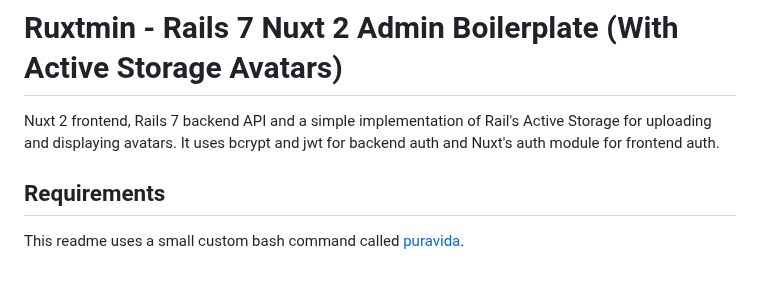
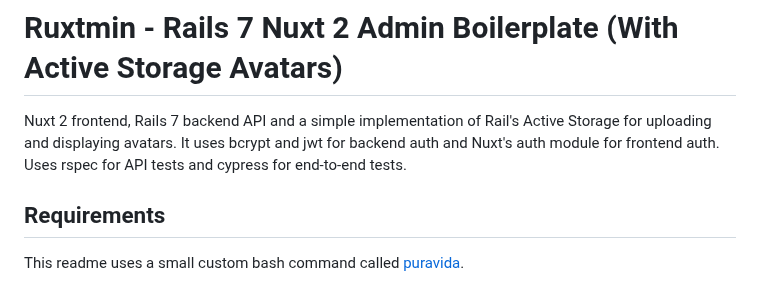
Before and after one commit to mark-mcdermott/ruxtmin, a Markdown page: README.md, the part around the change. Drawn GitHub-style.

```diff
--- a/README.md
+++ b/README.md
@@ -2,7 +2,7 @@
 
 # Ruxtmin - Rails 7 Nuxt 2 Admin Boilerplate (With Active Storage Avatars)
 
-Nuxt 2 frontend, Rails 7 backend API and a simple implementation of Rail's Active Storage for uploading and displaying avatars. It uses bcrypt and jwt for backend auth and Nuxt's auth module for frontend auth.
+Nuxt 2 frontend, Rails 7 backend API and a simple implementation of Rail's Active Storage for uploading and displaying avatars. It uses bcrypt and jwt for backend auth and Nuxt's auth module for frontend auth. Uses rspec for API tests and cypress for end-to-end tests.
 
 ## Requirements
 This readme uses a small custom bash command called [puravida](#user-content-puravida).
```
